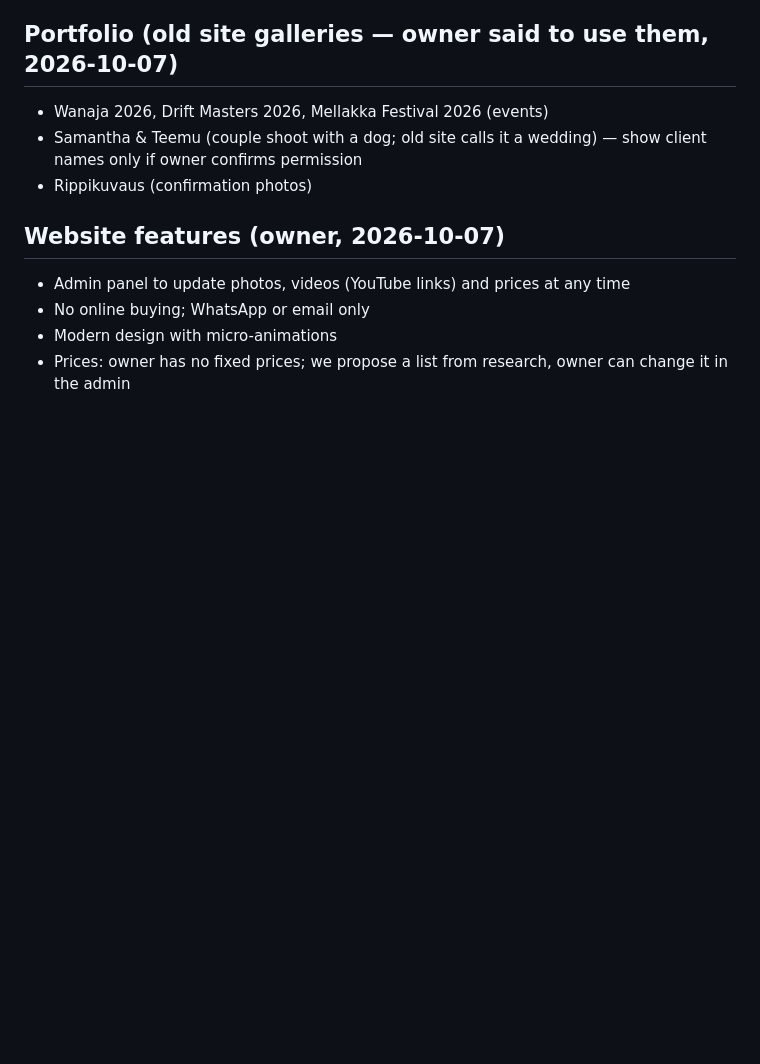
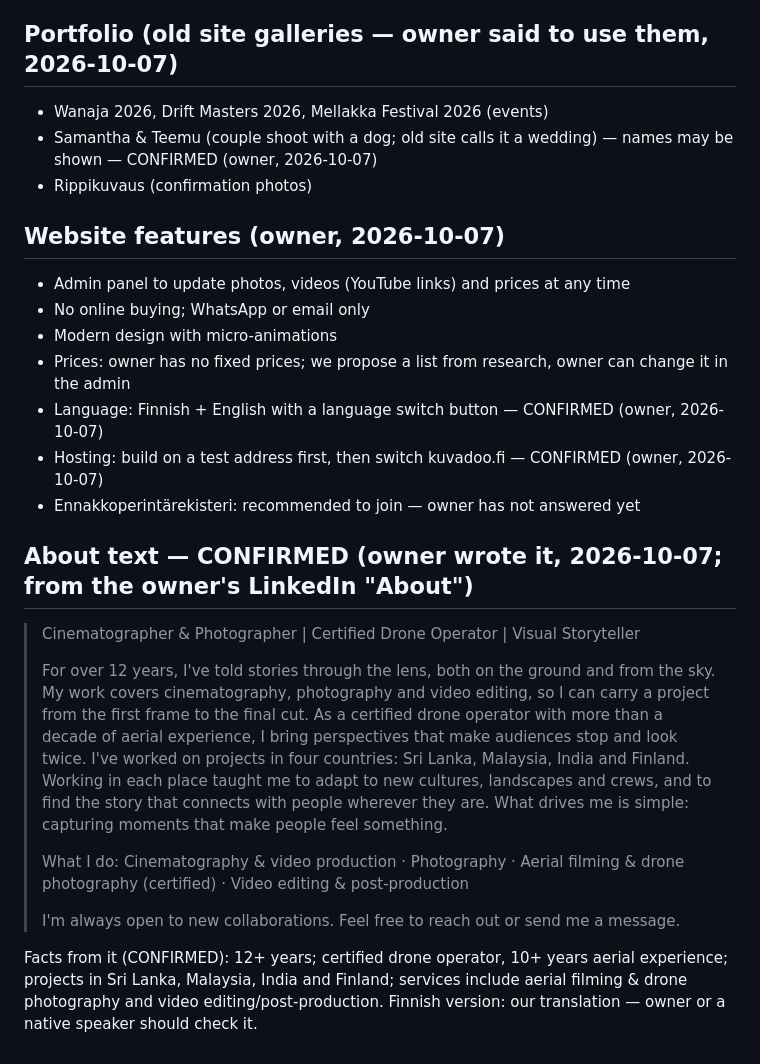
Before and after one commit to Maxprasa/Prasath-1, a Markdown page: docs/facts/kuvadoo.md, the part around one of its changes. GitHub-like rendering; blank space fills up the shorter version.

Commit message:
Facts: owner's About text, experience, city videos, owner answers
Co-Authored-By: Claude Opus 5.5 <noreply@anthropic.com>
Claude-Session: https://claude.ai/code/session_01SQL8u5bRGAGuRhZ5eg7wBu

```diff
--- a/docs/facts/kuvadoo.md
+++ b/docs/facts/kuvadoo.md
@@ -43,7 +50,7 @@ Only the owner adds or confirms lines here. Status per line: **CONFIRMED** (owne
 ## Portfolio (old site galleries — owner said to use them, 2026-10-07)
 
 - Wanaja 2026, Drift Masters 2026, Mellakka Festival 2026 (events)
-- Samantha & Teemu (couple shoot with a dog; old site calls it a wedding) — show client names only if owner confirms permission
+- Samantha & Teemu (couple shoot with a dog; old site calls it a wedding) — names may be shown — CONFIRMED (owner, 2026-10-07)
 - Rippikuvaus (confirmation photos)
 
 ## Website features (owner, 2026-10-07)
@@ -52,3 +59,27 @@ Only the owner adds or confirms lines here. Status per line: **CONFIRMED** (owne
 - No online buying; WhatsApp or email only
 - Modern design with micro-animations
 - Prices: owner has no fixed prices; we propose a list from research, owner can change it in the admin
+- Language: Finnish + English with a language switch button — CONFIRMED (owner, 2026-10-07)
+- Hosting: build on a test address first, then switch kuvadoo.fi — CONFIRMED (owner, 2026-10-07)
+- Ennakkoperintärekisteri: recommended to join — owner has not answered yet
+
+## About text — CONFIRMED (owner wrote it, 2026-10-07; from the owner's LinkedIn "About")
+
+> Cinematographer & Photographer | Certified Drone Operator | Visual Storyteller
+>
+> For over 12 years, I've told stories through the lens, both on the ground and from the sky.
+> My work covers cinematography, photography and video editing, so I can carry a project from the first frame to
+> the final cut. As a certified drone operator with more than a decade of aerial experience, I bring perspectives
+> that make audiences stop and look twice.
+> I've worked on projects in four countries: Sri Lanka, Malaysia, India and Finland. Working in each place taught me
+> to adapt to new cultures, landscapes and crews, and to find the story that connects with people wherever they are.
+> What drives me is simple: capturing moments that make people feel something.
+>
+> What I do: Cinematography & video production · Photography · Aerial filming & drone photography (certified) ·
+> Video editing & post-production
+>
+> I'm always open to new collaborations. Feel free to reach out or send me a message.
+
+Facts from it (CONFIRMED): 12+ years; certified drone operator, 10+ years aerial experience; projects in Sri Lanka,
+Malaysia, India and Finland; services include aerial filming & drone photography and video editing/post-production.
+Finnish version: our translation — owner or a native speaker should check it.
```
Also changed, not shown: other parts of docs/facts/kuvadoo.md (+11 -4 lines), docs/research/2026-10-company-and-owner.md (+15 -0 lines).
